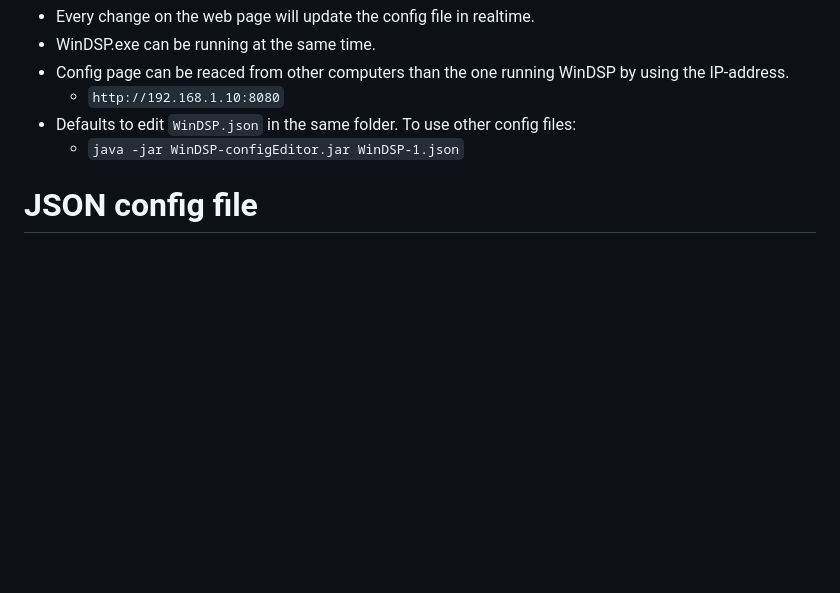
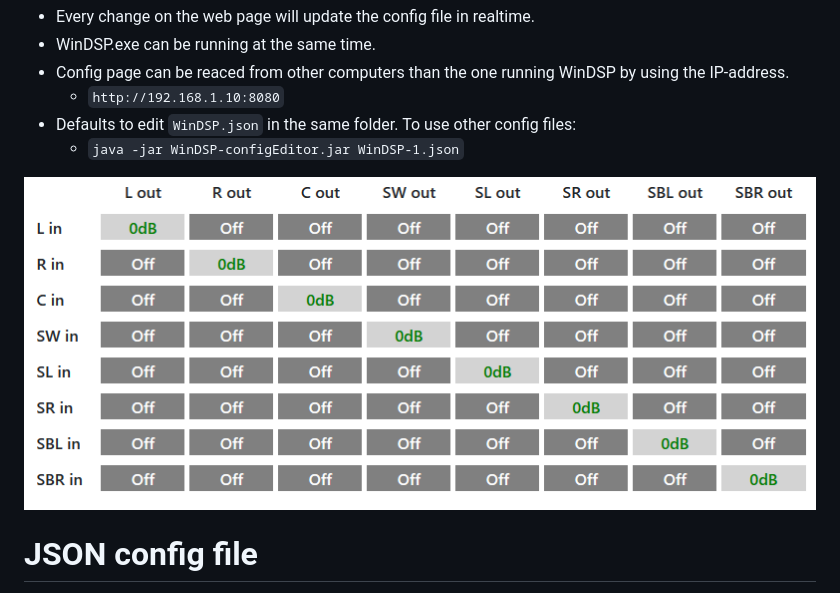
Before and after one commit to AndreasArvidsson/WinDSP, a Markdown page: README.md, the part around the change. Rendered like a GitHub page; pictures changed too: images/advanced_routing.png (added); blank space fills up the shorter version.

Commit message:
Added routing image to readme

```diff
--- a/README.md
+++ b/README.md
@@ -118,6 +118,8 @@ By popular demand there now is a web based configuration editor. Gone are the da
     * `http://192.168.1.10:8080`
 * Defaults to edit `WinDSP.json` in the same folder. To use other config files:
     * `java -jar WinDSP-configEditor.jar WinDSP-1.json`
+
+![Web based config editor](./images/advanced_routing.png)
 
 
 # JSON config file
```
